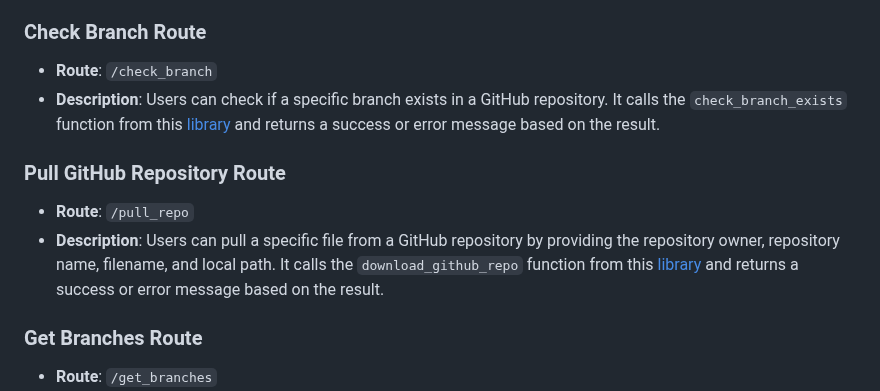
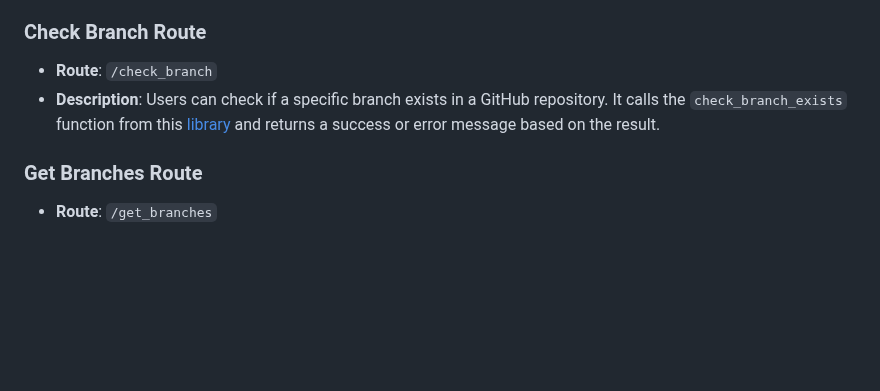
Before and after one commit to psvkaushik/Group50_Proj2, a Markdown page: docs/app.md, the part around the change. Drawn GitHub-style; blank space fills up the shorter version.

```diff
--- a/docs/app.md
+++ b/docs/app.md
@@ -30,10 +30,6 @@ The App.py [code](/src/app.py) is organized into several routes, each of which h
 - **Route**: `/check_branch`
 - **Description**: Users can check if a specific branch exists in a GitHub repository. It calls the `check_branch_exists` function from this [library](/src/gits_checkbranch.py) and returns a success or error message based on the result.
 
-### Pull GitHub Repository Route
-- **Route**: `/pull_repo`
-- **Description**: Users can pull a specific file from a GitHub repository by providing the repository owner, repository name, filename, and local path. It calls the `download_github_repo` function from this [library](/src/gits_pull.py) and returns a success or error message based on the result.
-
 ### Get Branches Route
 - **Route**: `/get_branches`
 - **Description**: This route allows users to fetch the branches of a GitHub repository. It calls the `get_github_branches` function from this [library](/src/gits_branch.py) and returns a list of branch names or an error message.
```
